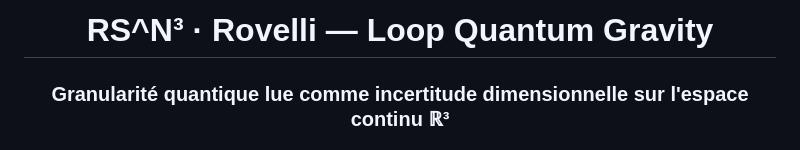
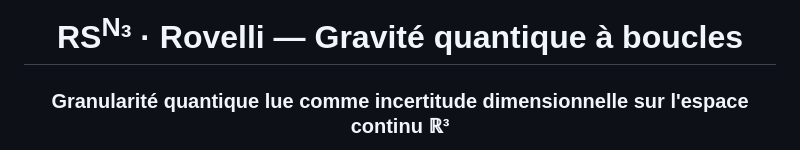
Before and after one commit to naype888-cloud/nrs3-rovelli-lqg, a Markdown page: README.md, the part around one of its changes. Rendered like a GitHub page.

```diff
--- a/README.md
+++ b/README.md
@@ -2,7 +2,7 @@
 
 <div align="center">
 
-# RS^N³ · Rovelli — Loop Quantum Gravity
+# RS<sup>N</sup>³ · Rovelli — Gravité quantique à boucles
 ### Granularité quantique lue comme incertitude dimensionnelle sur l'espace continu ℝ³
 
 **Eduardo Nava Hernández**
```
Also changed, not shown: other parts of README.md (+2 -2 lines), assets/oscuro/plaque_rovelli_lqg_etape1.png, assets/oscuro/plaque_rovelli_lqg_etapes.png, docs/figures/oscuro/link_puncture.png, docs/figures/oscuro/rovelli_area_spectrum.png, docs/figures/oscuro/rovelli_theta_punctures.png, 1 other file.
